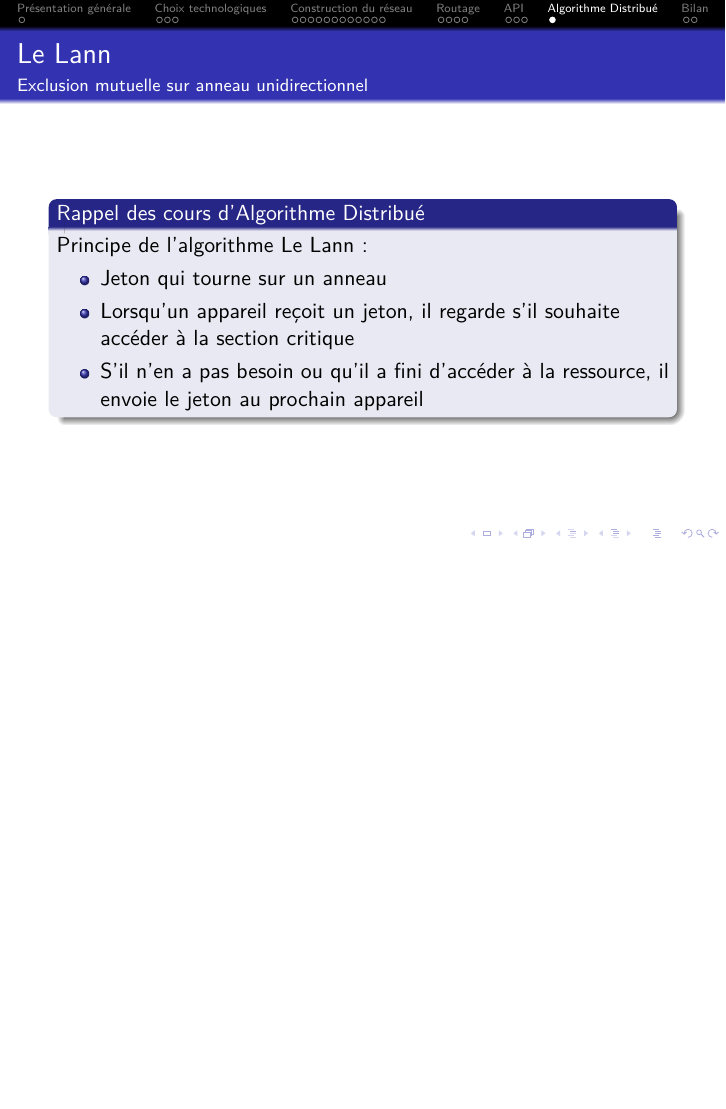
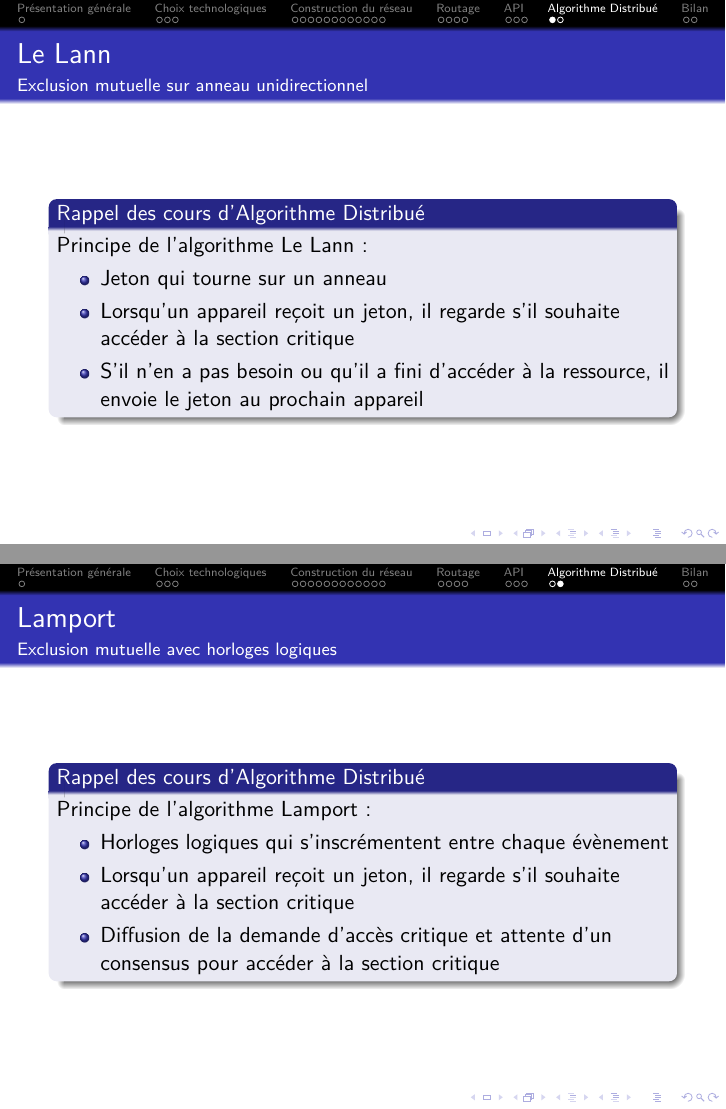
Before and after one commit to ipefixe/Presentation-projet-tutore-M2, LaTeX slides (presentation_projet.tex): page 26 of 28 before the commit and pages 26 and 27 of 29 after it, the two joined at a grey line, the shorter picture padded with empty space. Compiled offline with pdfLaTeX.

Commit message:
ajout de Lamport

```diff
--- a/presentation_projet.tex
+++ b/presentation_projet.tex
@@ -402,6 +402,18 @@
       \end{itemize}
     \end{block}
   \end{frame}
+  \begin{frame}
+    \frametitle{Lamport}
+    \framesubtitle{Exclusion mutuelle avec horloges logiques}
+    \begin{block}{Rappel des cours d'Algorithme Distribué}
+      Principe de l'algorithme Lamport :
+      \begin{itemize}
+        \item Horloges logiques qui s'inscrémentent entre chaque évènement
+        \item Lorsqu'un appareil reçoit un jeton, il regarde s'il souhaite accéder à la section critique
+        \item Diffusion de la demande d'accès critique et attente d'un consensus pour accéder à la section critique
+      \end{itemize}
+    \end{block}
+  \end{frame}
 
   \section{Bilan}
     \subsection{Travail réalisé}
```
